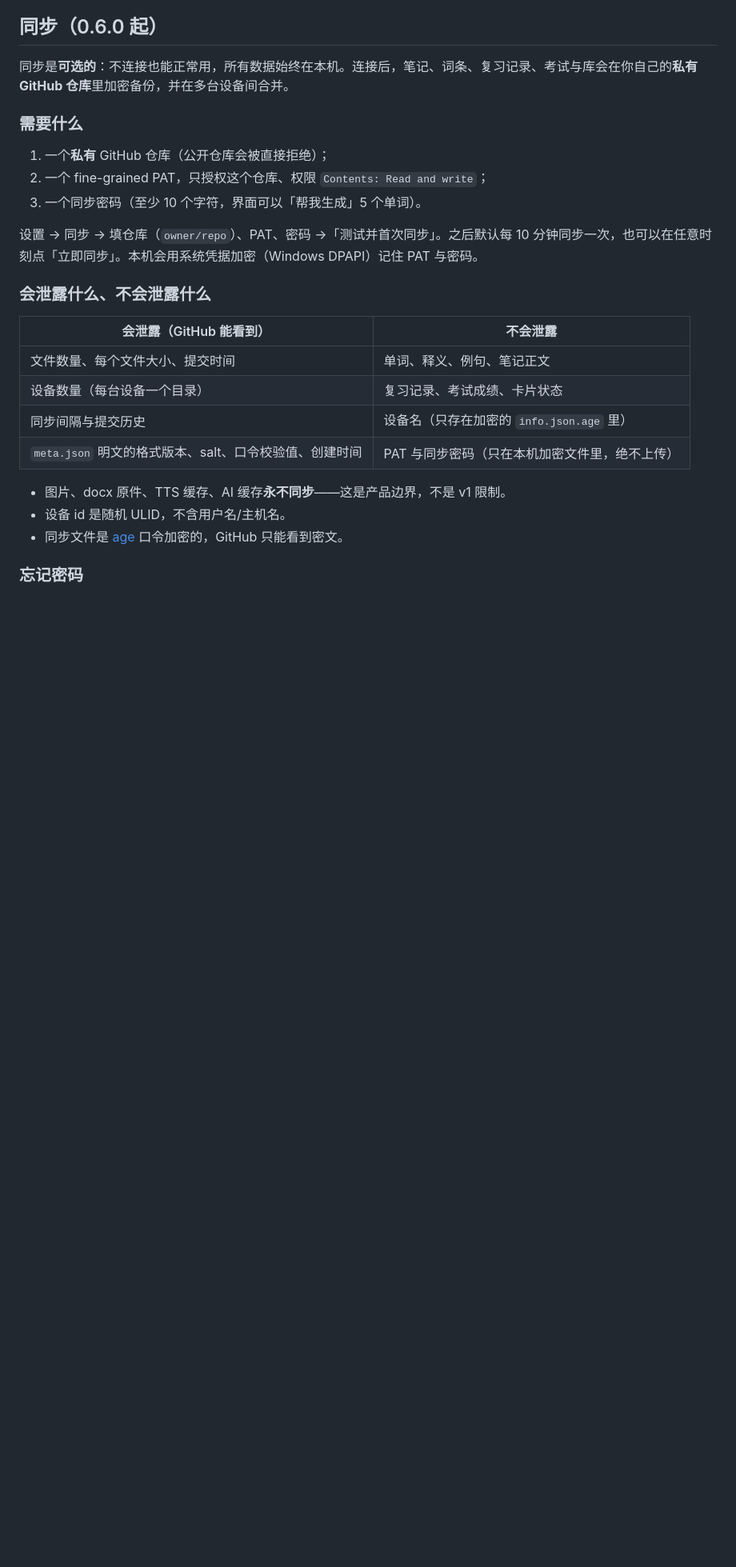
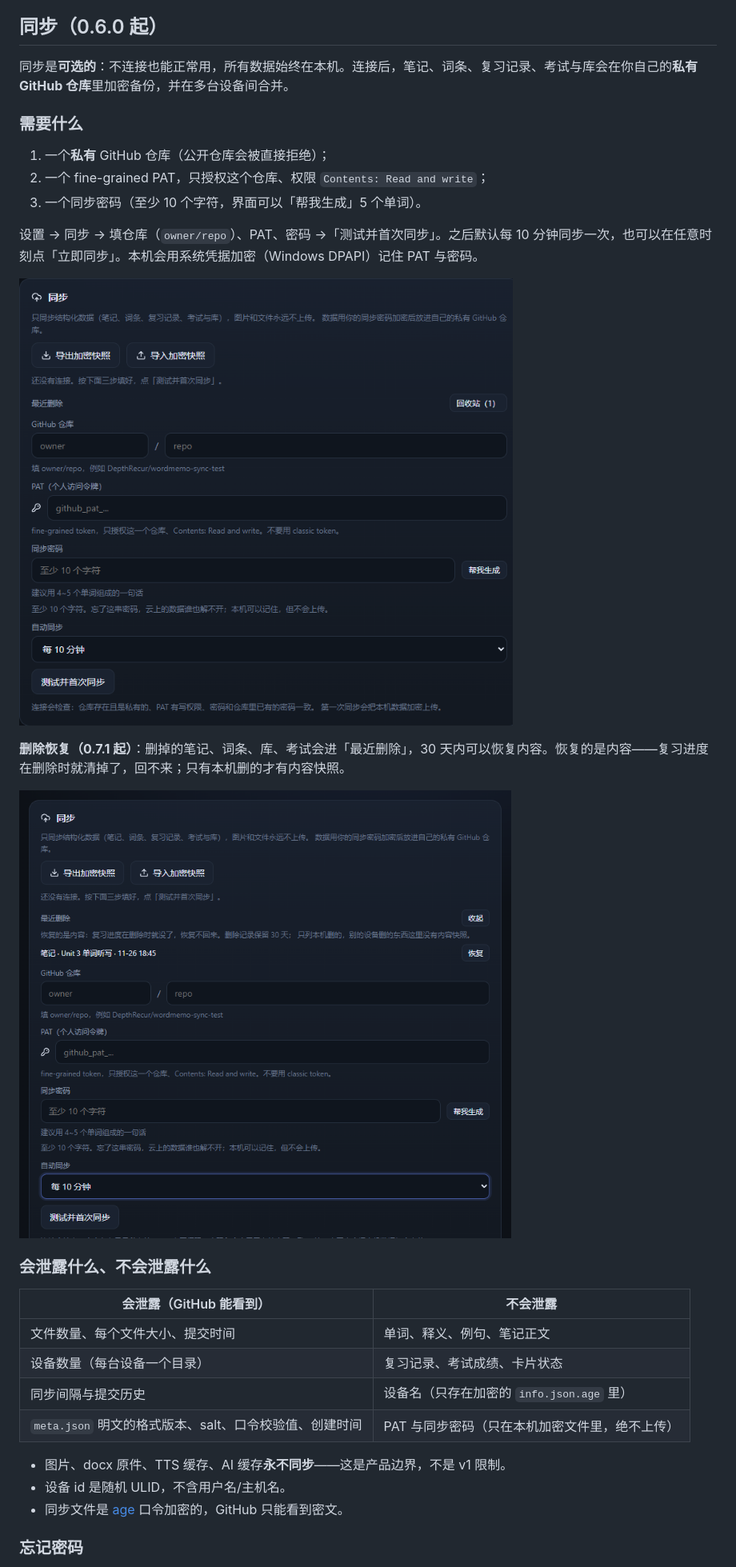
Before and after one commit to DepthRecur/wordmemo, a Markdown page: README.md, the part around one of its changes. Shown at 80% size. Rendered like a GitHub page; pictures changed too: shots/sync-panel.png (added), shots/sync-recycle.png (added); blank space fills up the shorter version.

Commit message:
docs(readme): add the sync panel screenshots and list the ones only a real machine can take
Signed-off-by: DepthRecur <depthrecur@users.noreply.github.com>

```diff
--- a/README.md
+++ b/README.md
@@ -133,6 +133,12 @@ Key 只保存在本机（Windows DPAPI 加密），不会上传；价格来自 m
 
 设置 → 同步 → 填仓库（`owner/repo`）、PAT、密码 →「测试并首次同步」。之后默认每 10 分钟同步一次，也可以在任意时刻点「立即同步」。本机会用系统凭据加密（Windows DPAPI）记住 PAT 与密码。
 
+![设置 → 同步](shots/sync-panel.png)
+
+**删除恢复（0.7.1 起）**：删掉的笔记、词条、库、考试会进「最近删除」，30 天内可以恢复内容。恢复的是内容——复习进度在删除时就清掉了，回不来；只有本机删的才有内容快照。
+
+![最近删除 / 回收站](shots/sync-recycle.png)
+
 ### 会泄露什么、不会泄露什么
 
 | 会泄露（GitHub 能看到） | 不会泄露 |
```
Also changed, not shown: other parts of README.md (+20 -2 lines).
